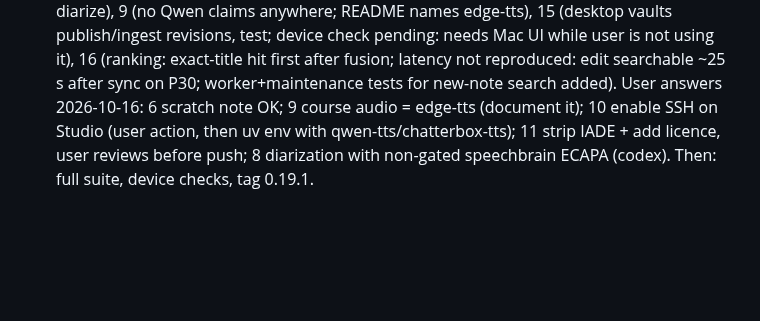
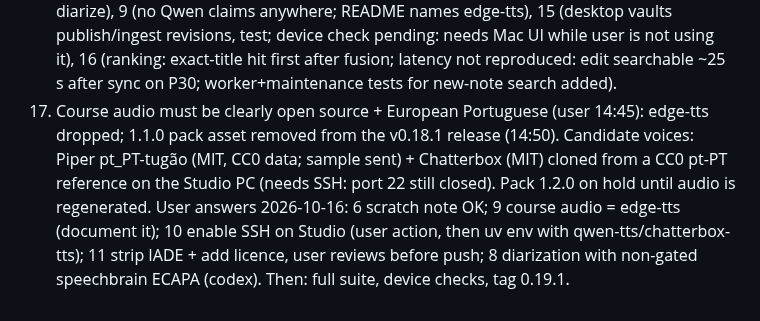
Before and after one commit to berlogabob/TypstSeq, a Markdown page: docs/plans/activity-plan.md, the part around the change. Drawn GitHub-style; blank space fills up the shorter version.

Commit message:
Activity plan: item 17, open-source pt-PT course audio
Co-Authored-By: Claude Opus 5.5 <noreply@anthropic.com>
Claude-Session: https://claude.ai/code/session_01Sv57Th9HxdsmNR6cxsS1Uv

```diff
--- a/docs/plans/activity-plan.md
+++ b/docs/plans/activity-plan.md
@@ -115,5 +115,6 @@ Progress 2026-10-16 14:00: 2 (sync cancel: in-flight files finish, partial check
 15. Desktop-managed vaults (Mac + Nextcloud desktop client) never publish or ingest entity revisions: _syncNow returns before the revision steps (all 418 revision files are from phones).
 16. Global Search tab does not find a note synced in from another device (P30: 'TyLog sync test' created on the Mac is in Library > Notes but Search finds neither its title nor its body).
 Progress 14:30: 8 diarization (S1/S2 verified on two-voice audio, launchd worker now --diarize), 9 (no Qwen claims anywhere; README names edge-tts), 15 (desktop vaults publish/ingest revisions, test; device check pending: needs Mac UI while user is not using it), 16 (ranking: exact-title hit first after fusion; latency not reproduced: edit searchable ~25 s after sync on P30; worker+maintenance tests for new-note search added).
+17. Course audio must be clearly open source + European Portuguese (user 14:45): edge-tts dropped; 1.1.0 pack asset removed from the v0.18.1 release (14:50). Candidate voices: Piper pt_PT-tugão (MIT, CC0 data; sample sent) + Chatterbox (MIT) cloned from a CC0 pt-PT reference on the Studio PC (needs SSH: port 22 still closed). Pack 1.2.0 on hold until audio is regenerated.
 User answers 2026-10-16: 6 scratch note OK; 9 course audio = edge-tts (document it); 10 enable SSH on Studio (user action, then uv env with qwen-tts/chatterbox-tts); 11 strip IADE + add licence, user reviews before push; 8 diarization with non-gated speechbrain ECAPA (codex).
 Then: full suite, device checks, tag 0.19.1.
```
